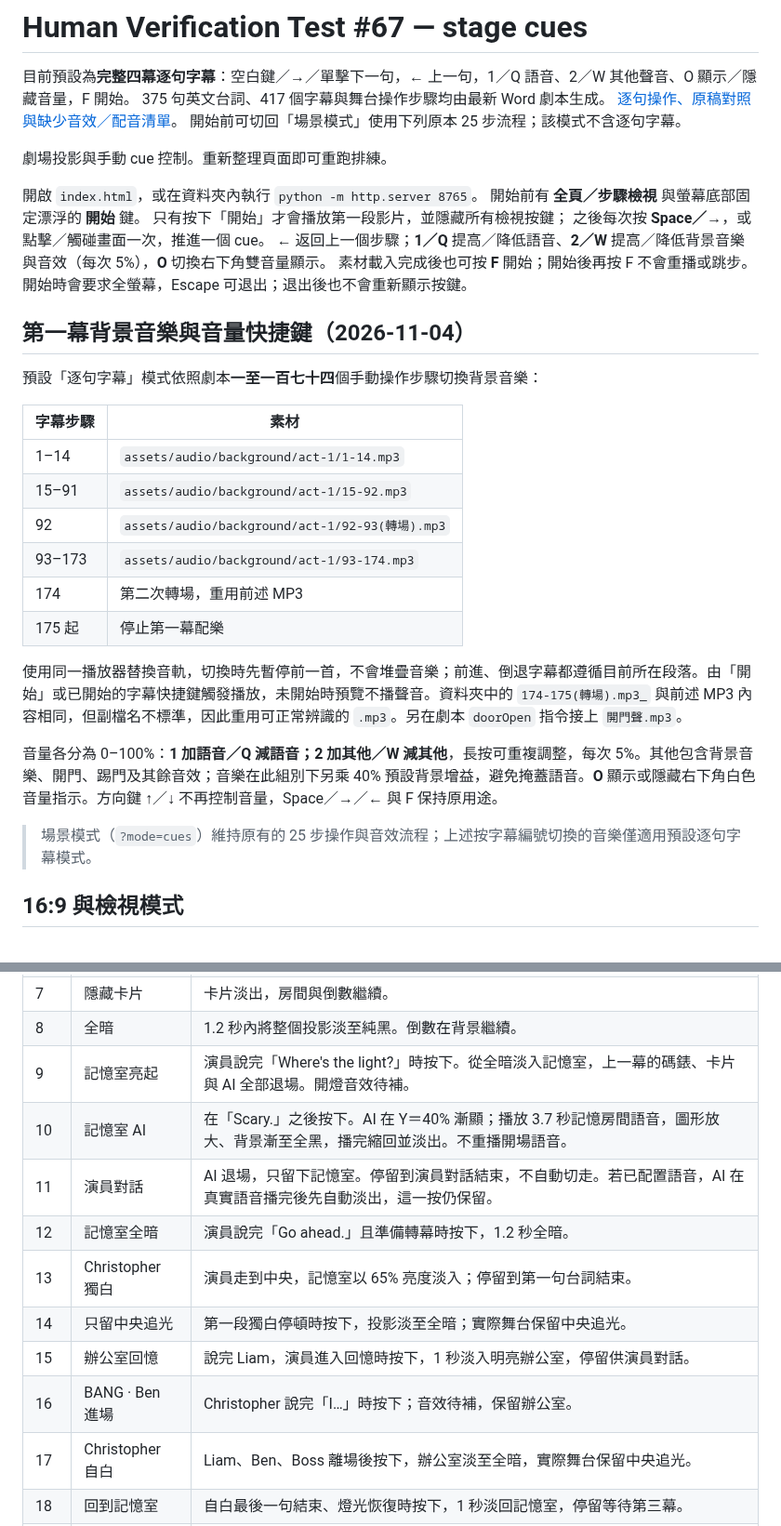
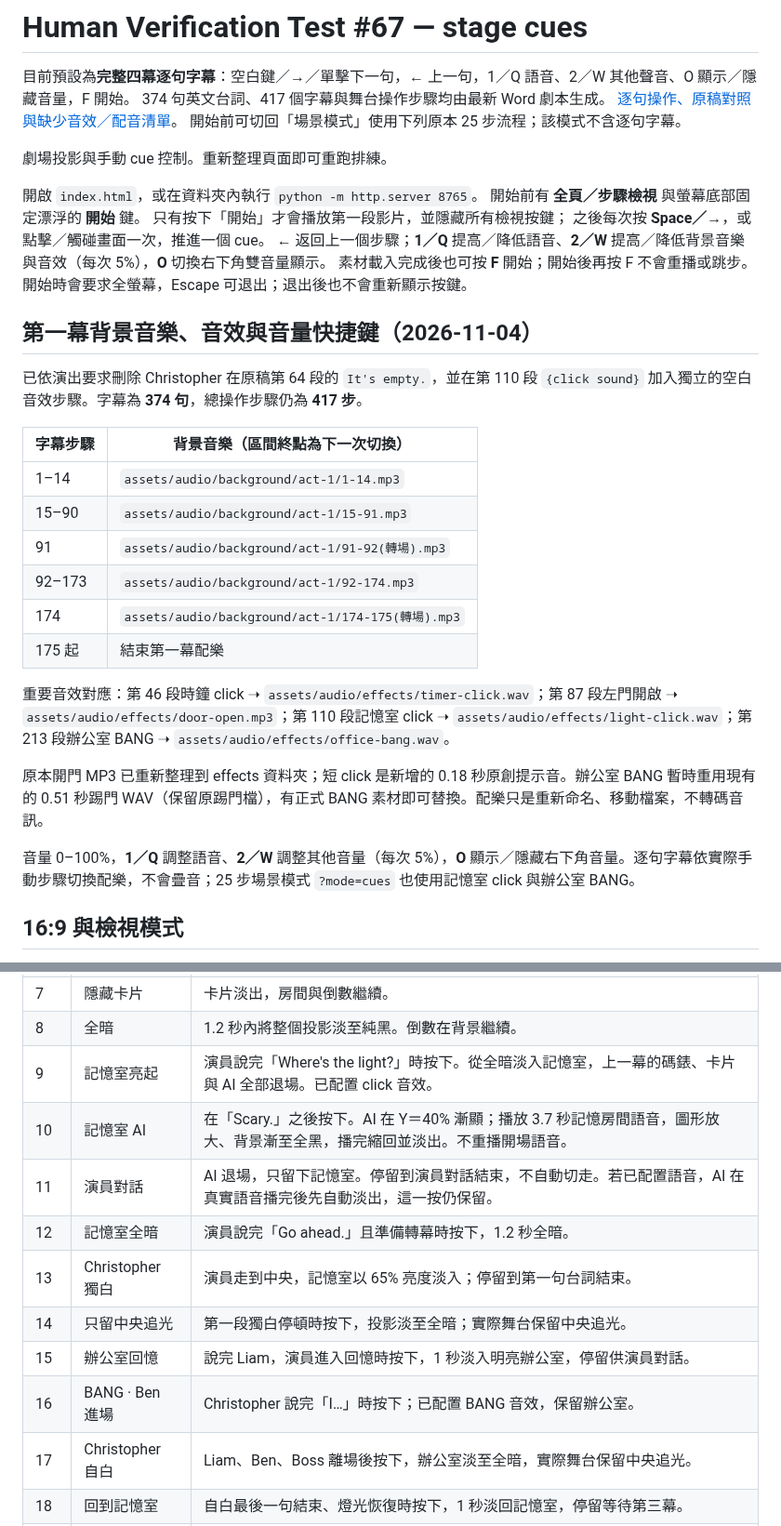
Before and after one commit to mymcworld3-droid/Ai-shape, a Markdown page: README.md, 2 parts joined by grey strips. Shown at 93% size. Drawn GitHub-style.

Commit message:
Document revised subtitle count, audio cue placements and file moves

```diff
--- a/README.md
+++ b/README.md
@@ -1,7 +1,7 @@
 # Human Verification Test #67 — stage cues
 
 目前預設為**完整四幕逐句字幕**：空白鍵／→／單擊下一句，← 上一句，1／Q 語音、2／W 其他聲音、O 顯示／隱藏音量，F 開始。
-375 句英文台詞、417 個字幕與舞台操作步驟均由最新 Word 劇本生成。
+374 句英文台詞、417 個字幕與舞台操作步驟均由最新 Word 劇本生成。
 [逐句操作、原稿對照與缺少音效／配音清單](docs/subtitles.md)。
 開始前可切回「場景模式」使用下列原本 25 步流程；該模式不含逐句字幕。
 
@@ -16,24 +16,24 @@
 素材載入完成後也可按 **F** 開始；開始後再按 F 不會重播或跳步。
 開始時會要求全螢幕，Escape 可退出；退出後也不會重新顯示按鍵。
 
-## 第一幕背景音樂與音量快捷鍵（2026-11-04）
+## 第一幕背景音樂、音效與音量快捷鍵（2026-11-04）
 
-預設「逐句字幕」模式依照劇本**一至一百七十四**個手動操作步驟切換背景音樂：
+已依演出要求刪除 Christopher 在原稿第 64 段的 `It's empty.`，並在第 110 段 `{click sound}` 加入獨立的空白音效步驟。字幕為 **374 句**，總操作步驟仍為 **417 步**。
 
-| 字幕步驟 | 素材 |
+| 字幕步驟 | 背景音樂（區間終點為下一次切換） |
 | --- | --- |
 | 1–14 | `assets/audio/background/act-1/1-14.mp3` |
-| 15–91 | `assets/audio/background/act-1/15-92.mp3` |
-| 92 | `assets/audio/background/act-1/92-93(轉場).mp3` |
-| 93–173 | `assets/audio/background/act-1/93-174.mp3` |
-| 174 | 第二次轉場，重用前述 MP3 |
-| 175 起 | 停止第一幕配樂 |
+| 15–90 | `assets/audio/background/act-1/15-91.mp3` |
+| 91 | `assets/audio/background/act-1/91-92(轉場).mp3` |
+| 92–173 | `assets/audio/background/act-1/92-174.mp3` |
+| 174 | `assets/audio/background/act-1/174-175(轉場).mp3` |
+| 175 起 | 結束第一幕配樂 |
 
-使用同一播放器替換音軌，切換時先暫停前一首，不會堆疊音樂；前進、倒退字幕都遵循目前所在段落。由「開始」或已開始的字幕快捷鍵觸發播放，未開始時預覽不播聲音。資料夾中的 `174-175(轉場).mp3_` 與前述 MP3 內容相同，但副檔名不標準，因此重用可正常辨識的 `.mp3`。另在劇本 `doorOpen` 指令接上 `開門聲.mp3`。
+重要音效對應：第 46 段時鐘 click ➝ `assets/audio/effects/timer-click.wav`；第 87 段左門開啟 ➝ `assets/audio/effects/door-open.mp3`；第 110 段記憶室 click ➝ `assets/audio/effects/light-click.wav`；第 213 段辦公室 BANG ➝ `assets/audio/effects/office-bang.wav`。
 
-音量各分為 0–100%：**1 加語音／Q 減語音；2 加其他／W 減其他**，長按可重複調整，每次 5%。其他包含背景音樂、開門、踢門及其餘音效；音樂在此組別下另乘 40% 預設背景增益，避免掩蓋語音。**O** 顯示或隱藏右下角白色音量指示。方向鍵 ↑／↓ 不再控制音量，Space／→／← 與 F 保持原用途。
+原本開門 MP3 已重新整理到 effects 資料夾；短 click 是新增的 0.18 秒原創提示音。辦公室 BANG 暫時重用現有的 0.51 秒踢門 WAV（保留原踢門檔），有正式 BANG 素材即可替換。配樂只是重新命名、移動檔案，不轉碼音訊。
 
-> 場景模式（`?mode=cues`）維持原有的 25 步操作與音效流程；上述按字幕編號切換的音樂僅適用預設逐句字幕模式。
+音量 0–100%，**1／Q** 調整語音、**2／W** 調整其他音量（每次 5%），**O** 顯示／隱藏右下角音量。逐句字幕依實際手動步驟切換配樂，不會疊音；25 步場景模式 `?mode=cues` 也使用記憶室 click 與辦公室 BANG。
 
 ## 16:9 與檢視模式
 
@@ -77,14 +77,14 @@
 | 6 | 顯示卡片 | 語音播完、畫面縮小完成後，顯示暫用的 MEMORY ACCESS 卡片。 |
 | 7 | 隱藏卡片 | 卡片淡出，房間與倒數繼續。 |
 | 8 | 全暗 | 1.2 秒內將整個投影淡至純黑。倒數在背景繼續。 |
-| 9 | 記憶室亮起 | 演員說完「Where's the light?」時按下。從全暗淡入記憶室，上一幕的碼錶、卡片與 AI 全部退場。開燈音效待補。 |
+| 9 | 記憶室亮起 | 演員說完「Where's the light?」時按下。從全暗淡入記憶室，上一幕的碼錶、卡片與 AI 全部退場。已配置 click 音效。 |
 | 10 | 記憶室 AI | 在「Scary.」之後按下。AI 在 Y＝40% 漸顯；播放 3.7 秒記憶房間語音，圖形放大、背景漸至全黑，播完縮回並淡出。不重播開場語音。 |
 | 11 | 演員對話 | AI 退場，只留下記憶室。停留到演員對話結束，不自動切走。若已配置語音，AI 在真實語音播完後先自動淡出，這一按仍保留。 |
 | 12 | 記憶室全暗 | 演員說完「Go ahead.」且準備轉幕時按下，1.2 秒全暗。 |
 | 13 | Christopher 獨白 | 演員走到中央，記憶室以 65% 亮度淡入；停留到第一句台詞結束。 |
 | 14 | 只留中央追光 | 第一段獨白停頓時按下，投影淡至全暗；實際舞台保留中央追光。 |
 | 15 | 辦公室回憶 | 說完 Liam，演員進入回憶時按下，1 秒淡入明亮辦公室，停留供演員對話。 |
-| 16 | BANG · Ben 進場 | Christopher 說完「I…」時按下；音效待補，保留辦公室。 |
+| 16 | BANG · Ben 進場 | Christopher 說完「I…」時按下；已配置 BANG 音效，保留辦公室。 |
 | 17 | Christopher 自白 | Liam、Ben、Boss 離場後按下，辦公室淡至全暗，實際舞台保留中央追光。 |
 | 18 | 回到記憶室 | 自白最後一句結束、燈光恢復時按下，1 秒淡回記憶室，停留等待第三幕。 |
 | 19 | 演員討論 | 第三幕開場時按下，記憶室稍暗、保留 80% 亮度，等待演員討論。 |
```
Also changed, not shown: other parts of README.md (+2 -2 lines).
